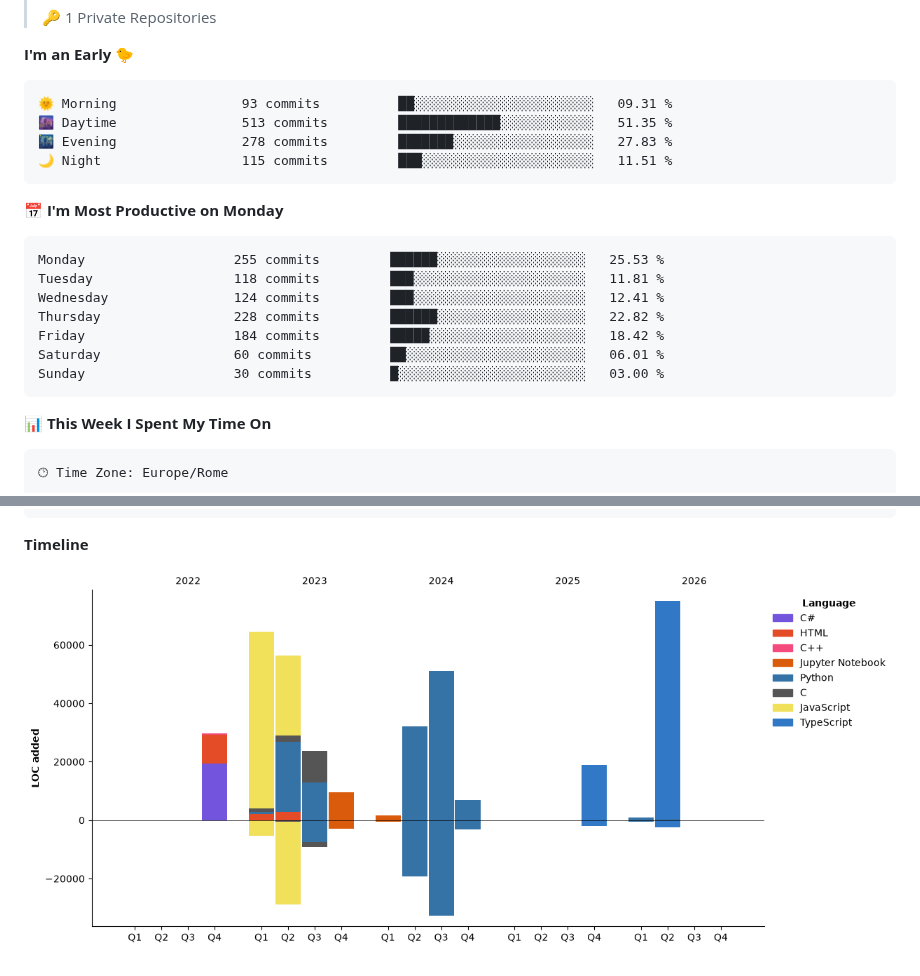
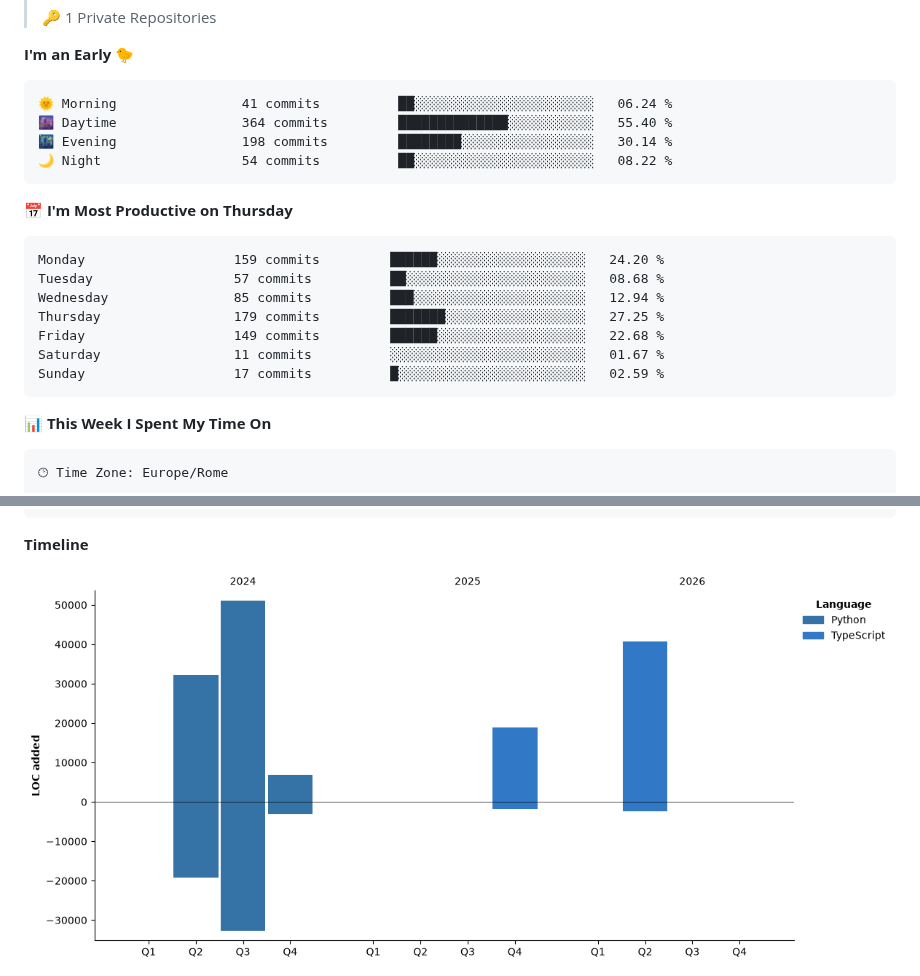
Before and after one commit to figimodi/figimodi, a Markdown page: README.md, 2 parts joined by grey strips. Rendered like a GitHub page; pictures changed too: assets/bar_graph.png.

Commit message:
Updated with Dev Metrics

````diff
--- a/README.md
+++ b/README.md
@@ -33,21 +33,21 @@
 **I'm an Early 🐤**
 
 ```text
-🌞 Morning                93 commits          ██░░░░░░░░░░░░░░░░░░░░░░░   09.31 %
-🌆 Daytime                513 commits         █████████████░░░░░░░░░░░░   51.35 %
-🌃 Evening                278 commits         ███████░░░░░░░░░░░░░░░░░░   27.83 %
-🌙 Night                  115 commits         ███░░░░░░░░░░░░░░░░░░░░░░   11.51 %
+🌞 Morning                41 commits          ██░░░░░░░░░░░░░░░░░░░░░░░   06.24 %
+🌆 Daytime                364 commits         ██████████████░░░░░░░░░░░   55.40 %
+🌃 Evening                198 commits         ████████░░░░░░░░░░░░░░░░░   30.14 %
+🌙 Night                  54 commits          ██░░░░░░░░░░░░░░░░░░░░░░░   08.22 %
 ```
-📅 **I'm Most Productive on Monday**
+📅 **I'm Most Productive on Thursday**
 
 ```text
-Monday                   255 commits         ██████░░░░░░░░░░░░░░░░░░░   25.53 %
-Tuesday                  118 commits         ███░░░░░░░░░░░░░░░░░░░░░░   11.81 %
-Wednesday                124 commits         ███░░░░░░░░░░░░░░░░░░░░░░   12.41 %
-Thursday                 228 commits         ██████░░░░░░░░░░░░░░░░░░░   22.82 %
-Friday                   184 commits         █████░░░░░░░░░░░░░░░░░░░░   18.42 %
-Saturday                 60 commits          ██░░░░░░░░░░░░░░░░░░░░░░░   06.01 %
-Sunday                   30 commits          █░░░░░░░░░░░░░░░░░░░░░░░░   03.00 %
+Monday                   159 commits         ██████░░░░░░░░░░░░░░░░░░░   24.20 %
+Tuesday                  57 commits          ██░░░░░░░░░░░░░░░░░░░░░░░   08.68 %
+Wednesday                85 commits          ███░░░░░░░░░░░░░░░░░░░░░░   12.94 %
+Thursday                 179 commits         ███████░░░░░░░░░░░░░░░░░░   27.25 %
+Friday                   149 commits         ██████░░░░░░░░░░░░░░░░░░░   22.68 %
+Saturday                 11 commits          ░░░░░░░░░░░░░░░░░░░░░░░░░   01.67 %
+Sunday                   17 commits          █░░░░░░░░░░░░░░░░░░░░░░░░   02.59 %
 ```
 
 
````
Also changed, not shown: other parts of README.md (+1 -1 lines).
